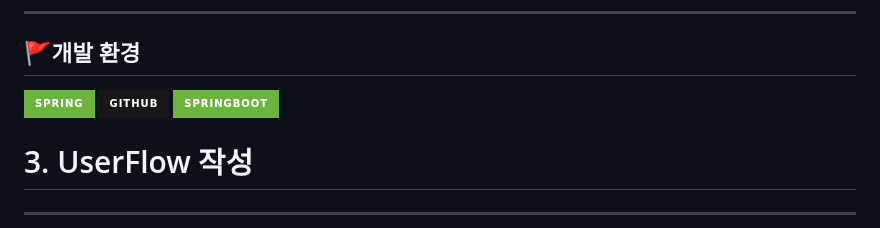
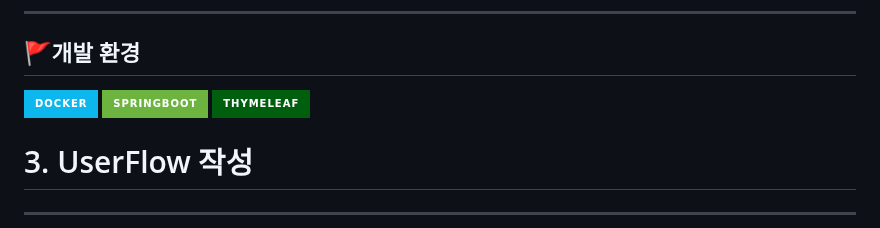
Before and after one commit to ai-team1project/POKEMON, a Markdown page: README.md, the part around the change. Rendered like a GitHub page; badges without logos.

```diff
--- a/README.md
+++ b/README.md
@@ -21,8 +21,10 @@
 
 ## 🚩개발 환경
 
-<img src="https://img.shields.io/badge/spring-6DB33F?style=for-the-badge&logo=spring&logoColor=white"> <img src="https://img.shields.io/badge/github-181717?style=for-the-badge&logo=github&logoColor=white">
+<img src="https://img.shields.io/badge/docker-%230db7ed.svg?style=for-the-badge&logo=docker&logoColor=white">
 <img src="https://img.shields.io/badge/springboot-6DB33F?style=for-the-badge&logo=springboot&logoColor=white">
+<img src="https://img.shields.io/badge/Thymeleaf-005F0F?style=for-the-badge&logo=Thymeleaf&logoColor=white">
+
 
 # 3. UserFlow 작성
 
```
